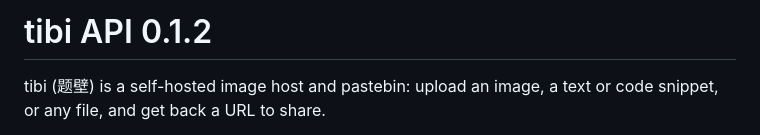
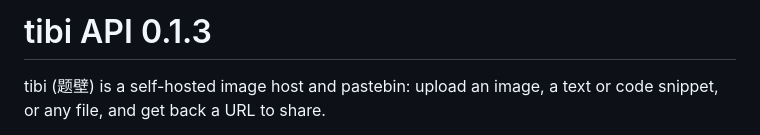
Before and after one commit to baojie/tibi, a Markdown page: docs/API.md, the part around the change. Rendered like a GitHub page.

```diff
--- a/docs/API.md
+++ b/docs/API.md
@@ -1,4 +1,4 @@
-# tibi API 0.1.2
+# tibi API 0.1.3
 
 <!-- Generated from api/openapi.yaml by `go run ./tools/apidoc`. Do not edit. -->
 
```
Also changed, not shown: CHANGELOG.md (+14 -1 lines), docs/screenshots/README.md (+1 -1 lines), docs/screenshots/v0.0.15.png, docs/screenshots/v0.1.3.png (added), 7 other files.
